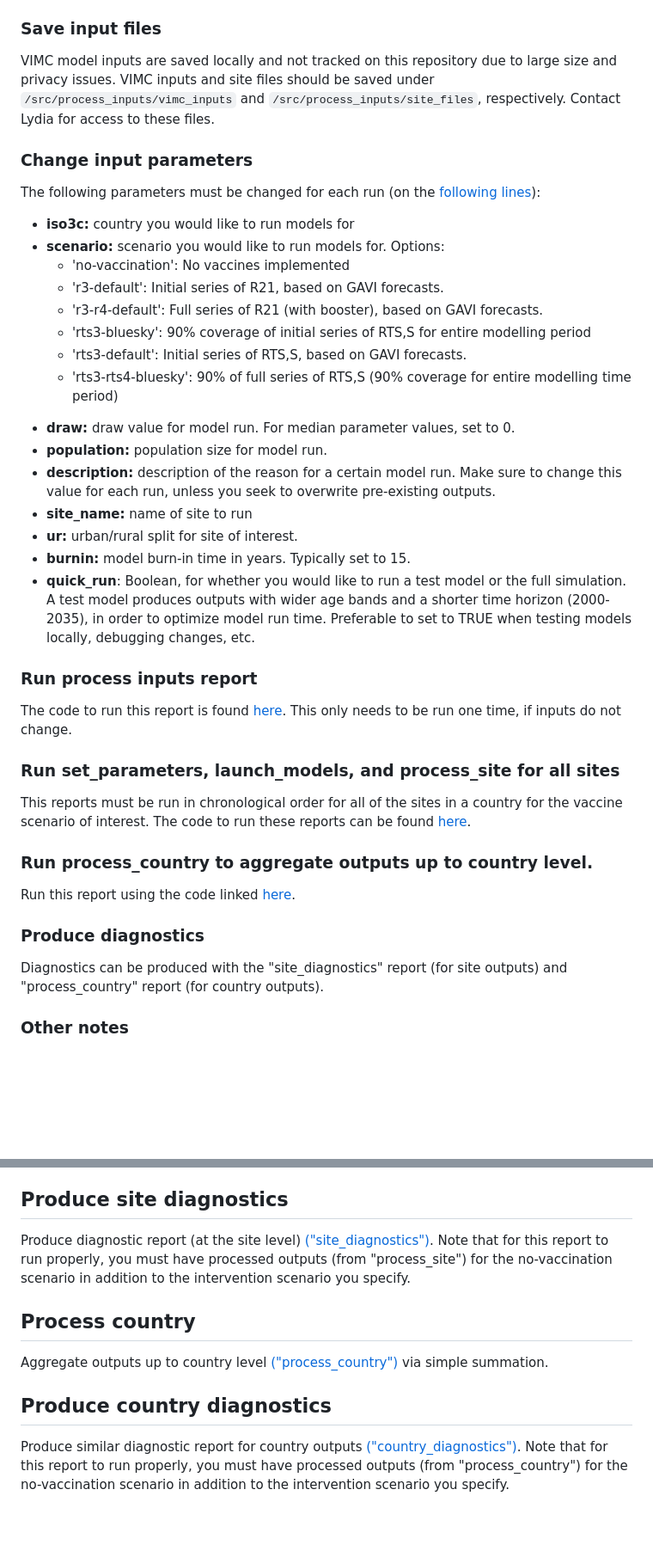
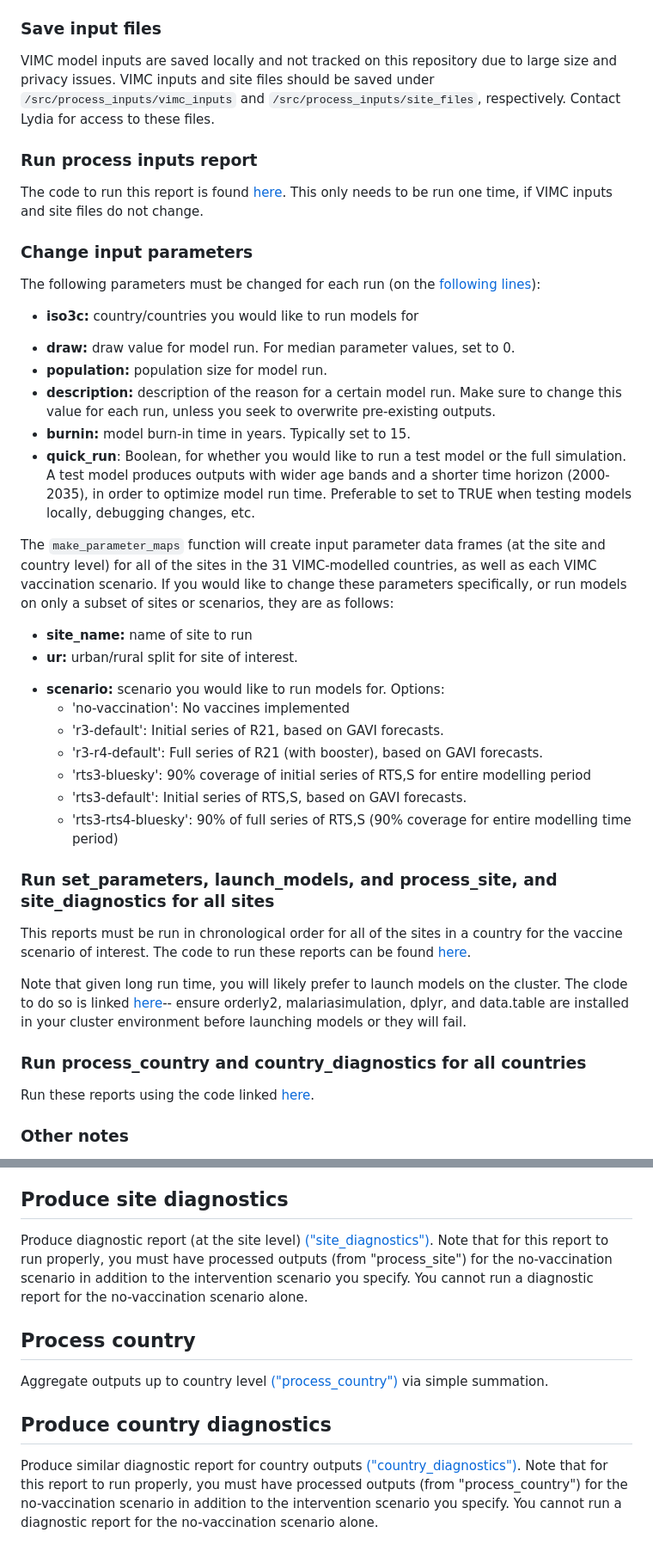
Before and after one commit to mrc-ide/VIMC_malaria, a Markdown page: README.md, 2 parts joined by grey strips. Shown at 86% size. Drawn GitHub-style; blank space fills up the shorter version.

```diff
--- a/README.md
+++ b/README.md
@@ -18,9 +18,21 @@ This workflow uses the postie package to postprocess outputs, with DALY function
 ### Save input files
 VIMC model inputs are saved locally and not tracked on this repository due to large size and privacy issues. VIMC inputs and site files should be saved under `/src/process_inputs/vimc_inputs` and `/src/process_inputs/site_files`, respectively. Contact Lydia for access to these files.
 
+### Run process inputs report
+The code to run this report is found [here](https://github.com/mrc-ide/VIMC_malaria/blob/main/VIMC_workflow.R#L29-L39). This only needs to be run one time, if VIMC inputs and site files do not change.
+
 ###  Change input parameters
-The following parameters must be changed for each run (on the [following lines](https://github.com/mrc-ide/VIMC_malaria/blob/main/VIMC_workflow.R#L22-L32)):
-* **iso3c:** country you would like to run models for
+The following parameters must be changed for each run (on the [following lines](https://github.com/mrc-ide/VIMC_malaria/blob/main/VIMC_workflow.R#L42-L49)):
+* **iso3c:** country/countries you would like to run models for
+- **draw:** draw value for model run. For median parameter values, set to 0.
+- **population:** population size for model run.
+- **description:** description of the reason for a certain model run. Make sure to change this value for each run, unless you seek to overwrite pre-existing outputs.
+- **burnin:** model burn-in time in years. Typically set to 15.
+- **quick_run**: Boolean, for whether you would like to run a test model or the full simulation. A test model produces outputs with wider age bands and a shorter time horizon (2000-2035), in order to optimize model run time. Preferable to set to TRUE when testing models locally, debugging changes, etc.
+
+The `make_parameter_maps` function will create input parameter data frames (at the site and country level) for all of the sites in the 31 VIMC-modelled countries, as well as each VIMC vaccination scenario. If you would like to change these parameters specifically, or run models on only a subset of sites or scenarios, they are as follows:
+- **site_name:** name of site to run
+- **ur:** urban/rural split for site of interest.
 * **scenario:** scenario you would like to run models for. Options:
     * 'no-vaccination': No vaccines implemented
     * 'r3-default': Initial series of R21, based on GAVI forecasts.
@@ -28,25 +40,15 @@ The following parameters must be changed for each run (on the [following lines](
     * 'rts3-bluesky': 90% coverage of initial series of RTS,S for entire modelling period
     * 'rts3-default': Initial series of RTS,S, based on GAVI forecasts.
     * 'rts3-rts4-bluesky': 90% of full series of RTS,S (90% coverage for entire modelling time period)
-- **draw:** draw value for model run. For median parameter values, set to 0.
-- **population:** population size for model run.
-- **description:** description of the reason for a certain model run. Make sure to change this value for each run, unless you seek to overwrite pre-existing outputs.
-- **site_name:** name of site to run
-- **ur:** urban/rural split for site of interest.
-- **burnin:** model burn-in time in years. Typically set to 15.
-- **quick_run**: Boolean, for whether you would like to run a test model or the full simulation. A test model produces outputs with wider age bands and a shorter time horizon (2000-2035), in order to optimize model run time. Preferable to set to TRUE when testing models locally, debugging changes, etc.
 
-### Run process inputs report
-The code to run this report is found [here](https://github.com/mrc-ide/VIMC_malaria/blob/main/VIMC_workflow.R#L35-L44). This only needs to be run one time, if inputs do not change.
 
-### Run set_parameters, launch_models, and process_site for all sites
-This reports must be run in chronological order for all of the sites in a country for the vaccine scenario of interest. The code to run these reports can be found [here](https://github.com/mrc-ide/VIMC_malaria/blob/main/VIMC_workflow.R#L47-L77).
+### Run set_parameters, launch_models, and process_site, and site_diagnostics for all sites
+This reports must be run in chronological order for all of the sites in a country for the vaccine scenario of interest. The code to run these reports can be found [here](https://github.com/mrc-ide/VIMC_malaria/blob/main/VIMC_workflow.R#L71-L78).
 
-### Run process_country to aggregate outputs up to country level.
-Run this report using the code linked [here](https://github.com/mrc-ide/VIMC_malaria/blob/main/VIMC_workflow.R#L93-L104).
+Note that given long run time, you will likely prefer to launch models on the cluster. The clode to do so is linked [here](https://github.com/mrc-ide/VIMC_malaria/blob/main/VIMC_workflow.R#L92-L111)-- ensure orderly2, malariasimulation, dplyr, and data.table are installed in your cluster environment before launching models or they will fail.
 
-### Produce diagnostics
-Diagnostics can be produced with the "site_diagnostics" report (for site outputs) and "process_country" report (for country outputs).
+### Run process_country and country_diagnostics for all countries
+Run these reports using the code linked [here](https://github.com/mrc-ide/VIMC_malaria/blob/main/VIMC_workflow.R#L93-L104).
 
 ### Other notes
 This workflow can be quite space-intensive (particularly when running models for all sites in the 31 VIMC input countries). It is worthwhile to monitor the size of this repository and regularly clean out non-final reports.
@@ -149,10 +151,10 @@ Process model outputs [("process_site")](https://github.com/mrc-ide/VIMC_malaria
 * From 2050 onward, site population is estimated as (national population in year) * [(scaled site population in 2050)/ (national population in 2050)]. We assume that the proportional breakdown of population by site is fixed from 2050-2100, in the absence of other data.
 
 ## Produce site diagnostics
-Produce diagnostic report (at the site level) [("site_diagnostics")](https://github.com/mrc-ide/VIMC_malaria/blob/main/src/process_site/orderly.R). Note that for this report to run properly, you must have processed outputs (from "process_site") for the no-vaccination scenario in addition to the intervention scenario you specify.
+Produce diagnostic report (at the site level) [("site_diagnostics")](https://github.com/mrc-ide/VIMC_malaria/blob/main/src/process_site/orderly.R). Note that for this report to run properly, you must have processed outputs (from "process_site") for the no-vaccination scenario in addition to the intervention scenario you specify. You cannot run a diagnostic report for the no-vaccination scenario alone.
 
 ## Process country
 Aggregate outputs up to country level [("process_country")](https://github.com/mrc-ide/VIMC_malaria/blob/main/src/process_country/orderly.R) via simple summation.
 
 ## Produce country diagnostics
-Produce similar diagnostic report for country outputs [("country_diagnostics")](https://github.com/mrc-ide/VIMC_malaria/blob/main/src/country_diagnostics/orderly.R). Note that for this report to run properly, you must have processed outputs (from "process_country") for the no-vaccination scenario in addition to the intervention scenario you specify.
+Produce similar diagnostic report for country outputs [("country_diagnostics")](https://github.com/mrc-ide/VIMC_malaria/blob/main/src/country_diagnostics/orderly.R). Note that for this report to run properly, you must have processed outputs (from "process_country") for the no-vaccination scenario in addition to the intervention scenario you specify. You cannot run a diagnostic report for the no-vaccination scenario alone.
```
